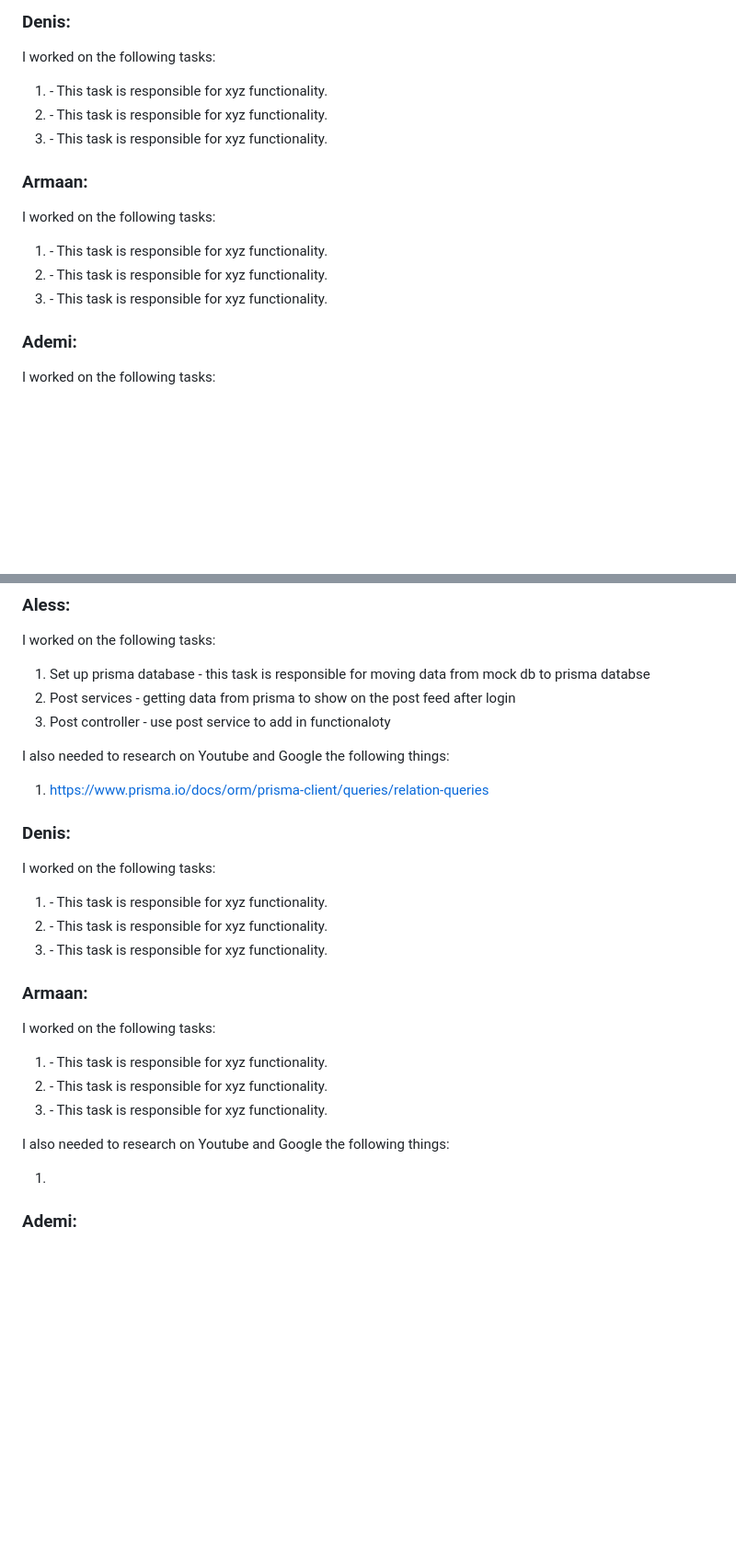
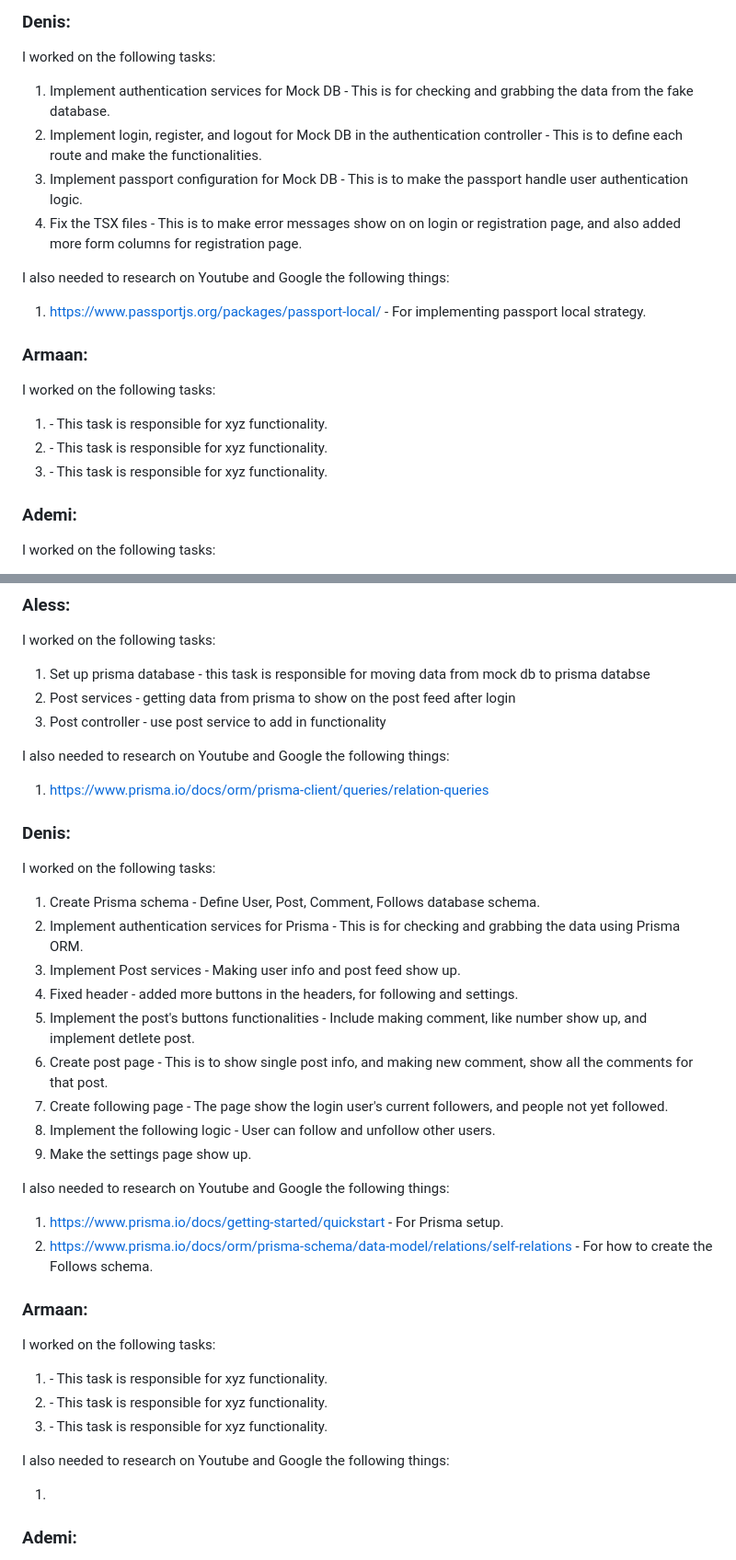
Before and after one commit to zipeng-liu/devHouse, a Markdown page: README.md, 2 parts joined by grey strips. Shown: that part at 92% size. Drawn GitHub-style; blank space fills up the shorter version.

Commit message:
Update README.md
Add tasks breakdown

```diff
--- a/README.md
+++ b/README.md
@@ -19,9 +19,15 @@ I also needed to research on Youtube and Google the following things:
 ### Denis:
 I worked on the following tasks:
 
-1. <Insert Some Task Here> - This task is responsible for xyz functionality.
-2. <Insert Some Task Here> - This task is responsible for xyz functionality.
-3. <Insert Some Task Here> - This task is responsible for xyz functionality.
+1. Implement authentication services for Mock DB - This is for checking and grabbing the data from the fake database.
+2. Implement login, register, and logout for Mock DB in the authentication controller - This is to define each route and make the functionalities.
+3. Implement passport configuration for Mock DB - This is to make the passport handle user authentication logic.
+4. Fix the TSX files - This is to make error messages show on on login or registration page, and also added more form columns for registration page.
+
+I also needed to research on Youtube and Google the following things:
+
+1. <https://www.passportjs.org/packages/passport-local/> - For implementing passport local strategy.
+
 
 ### Armaan:
 I worked on the following tasks:
@@ -29,6 +35,7 @@ I worked on the following tasks:
 1. <Insert Some Task Here> - This task is responsible for xyz functionality.
 2. <Insert Some Task Here> - This task is responsible for xyz functionality.
 3. <Insert Some Task Here> - This task is responsible for xyz functionality.
+
 
 ### Ademi:
 I worked on the following tasks:
@@ -46,18 +53,31 @@ I worked on the following tasks:
 
 1. Set up prisma database - this task is responsible for moving data from mock db to prisma databse
 2. Post services - getting data from prisma to show on the post feed after login
-3. Post controller - use post service to add in functionaloty
+3. Post controller - use post service to add in functionality
 
 I also needed to research on Youtube and Google the following things:
 
-1. https://www.prisma.io/docs/orm/prisma-client/queries/relation-queries
+1. <https://www.prisma.io/docs/orm/prisma-client/queries/relation-queries>
+
 
 ### Denis:
 I worked on the following tasks:
 
-1. <Insert Some Task Here> - This task is responsible for xyz functionality.
-2. <Insert Some Task Here> - This task is responsible for xyz functionality.
-3. <Insert Some Task Here> - This task is responsible for xyz functionality.
+1. Create Prisma schema - Define User, Post, Comment, Follows database schema.
+2. Implement authentication services for Prisma - This is for checking and grabbing the data using Prisma ORM.
+3. Implement Post services - Making user info and post feed show up.
+4. Fixed header - added more buttons in the headers, for following and settings.
+5. Implement the post's buttons functionalities - Include making comment, like number show up, and implement detlete post.
+6. Create post page - This is to show single post info, and making new comment, show all the comments for that post.
+7. Create following page - The page show the login user's current followers, and people not yet followed.
+8. Implement the following logic - User can follow and unfollow other users.
+9. Make the settings page show up.
+
+I also needed to research on Youtube and Google the following things:
+
+1. <https://www.prisma.io/docs/getting-started/quickstart> - For Prisma setup.
+2. <https://www.prisma.io/docs/orm/prisma-schema/data-model/relations/self-relations> - For how to create the Follows schema.
+
 
 ### Armaan:
 I worked on the following tasks:
@@ -69,6 +89,7 @@ I worked on the following tasks:
 I also needed to research on Youtube and Google the following things:
 
 1. <Insert Video or Link to thing you needed to research>
+
 
 ### Ademi:
 I worked on the following tasks:
```
Also changed, not shown: other parts of README.md (+3 -3 lines).
